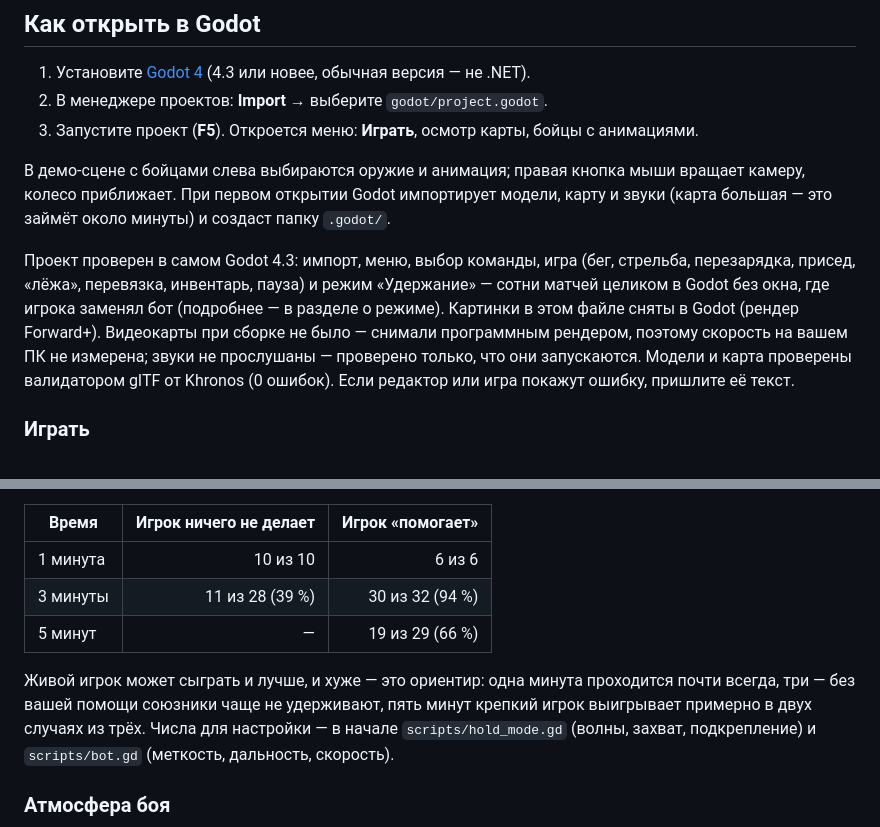
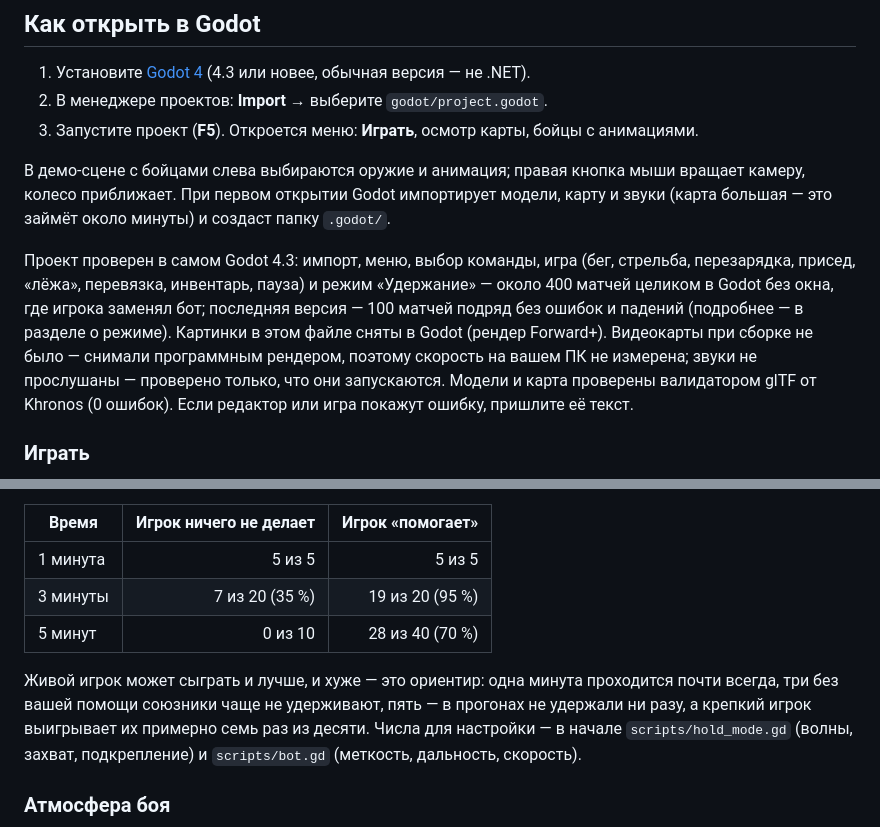
Before and after one commit to artur12bliznec-lgtm/battlfield, a Markdown page: README.md, 2 parts joined by grey strips. GitHub-like rendering.

Commit message:
README: баланс и проверка по финальной серии из 100 матчей
Co-Authored-By: Claude Opus 5.5 <noreply@anthropic.com>
Claude-Session: https://claude.ai/code/session_012EUkAshRu9L1mzpPCGeJo2

```diff
--- a/README.md
+++ b/README.md
@@ -38,9 +38,10 @@
 это займёт около минуты) и создаст папку `.godot/`.
 
 Проект проверен в самом Godot 4.3: импорт, меню, выбор команды, игра (бег, стрельба,
-перезарядка, присед, «лёжа», перевязка, инвентарь, пауза) и режим «Удержание» — сотни матчей
-целиком в Godot без окна, где игрока заменял бот (подробнее — в разделе о режиме). Картинки в
-этом файле сняты в Godot (рендер Forward+). Видеокарты при сборке не было — снимали программным
+перезарядка, присед, «лёжа», перевязка, инвентарь, пауза) и режим «Удержание» — около 400
+матчей целиком в Godot без окна, где игрока заменял бот; последняя версия — 100 матчей подряд
+без ошибок и падений (подробнее — в разделе о режиме). Картинки в этом файле сняты в Godot
+(рендер Forward+). Видеокарты при сборке не было — снимали программным
 рендером, поэтому скорость на вашем ПК не измерена; звуки не прослушаны — проверено только, что
 они запускаются. Модели и карта проверены валидатором glTF от Khronos (0 ошибок). Если редактор
 или игра покажут ошибку, пришлите её текст.
@@ -116,14 +117,15 @@
 
 | Время | Игрок ничего не делает | Игрок «помогает» |
 |---|---:|---:|
-| 1 минута | 10 из 10 | 6 из 6 |
-| 3 минуты | 11 из 28 (39 %) | 30 из 32 (94 %) |
-| 5 минут | — | 19 из 29 (66 %) |
+| 1 минута | 5 из 5 | 5 из 5 |
+| 3 минуты | 7 из 20 (35 %) | 19 из 20 (95 %) |
+| 5 минут | 0 из 10 | 28 из 40 (70 %) |
 
 Живой игрок может сыграть и лучше, и хуже — это ориентир: одна минута проходится почти всегда,
-три — без вашей помощи союзники чаще не удерживают, пять минут крепкий игрок выигрывает
-примерно в двух случаях из трёх. Числа для настройки — в начале `scripts/hold_mode.gd` (волны,
-захват, подкрепление) и `scripts/bot.gd` (меткость, дальность, скорость).
+три без вашей помощи союзники чаще не удерживают, пять — в прогонах не удержали ни разу, а
+крепкий игрок выигрывает их примерно семь раз из десяти. Числа для настройки — в начале
+`scripts/hold_mode.gd` (волны, захват, подкрепление) и `scripts/bot.gd` (меткость, дальность,
+скорость).
 
 ### Атмосфера боя
 
```
